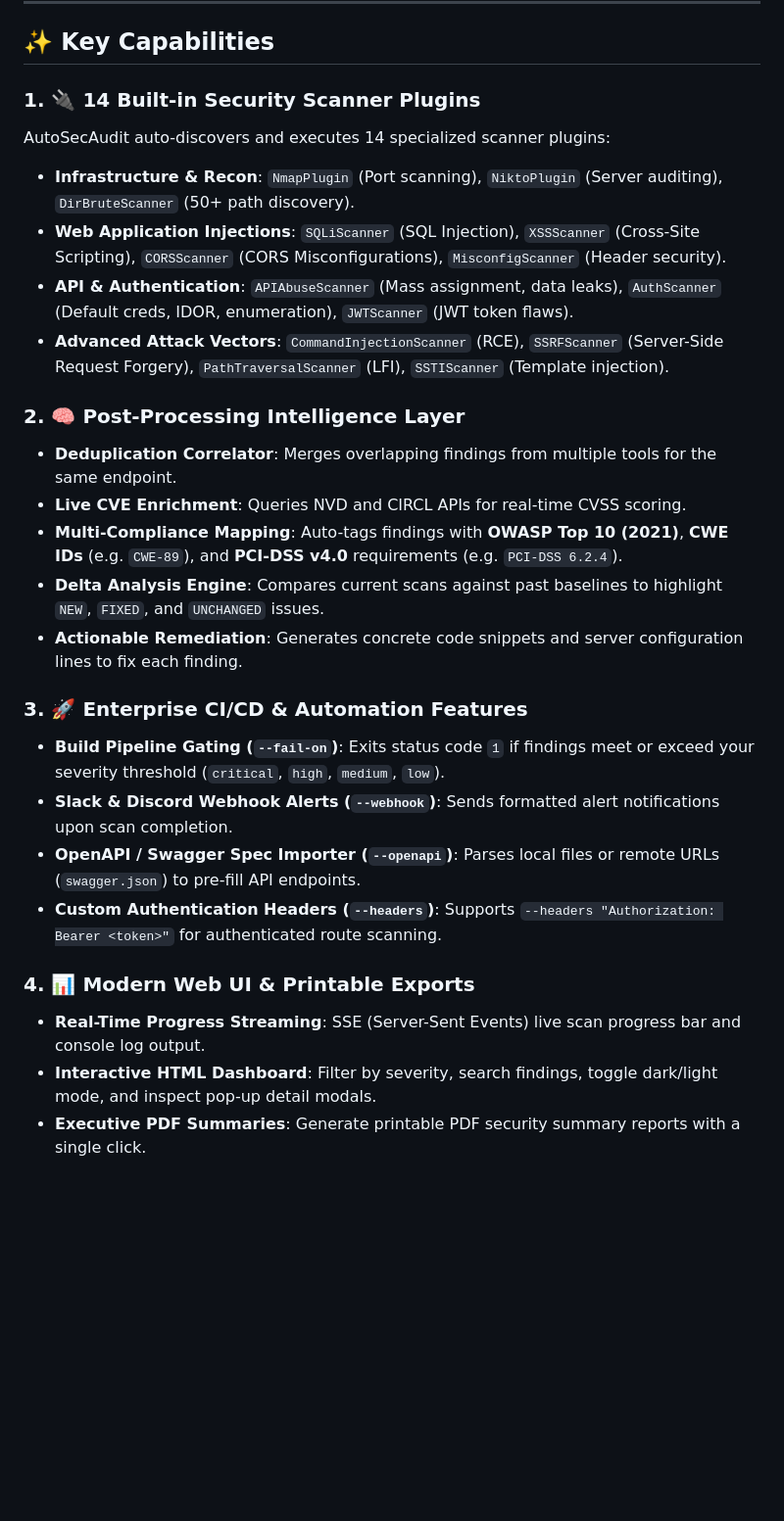
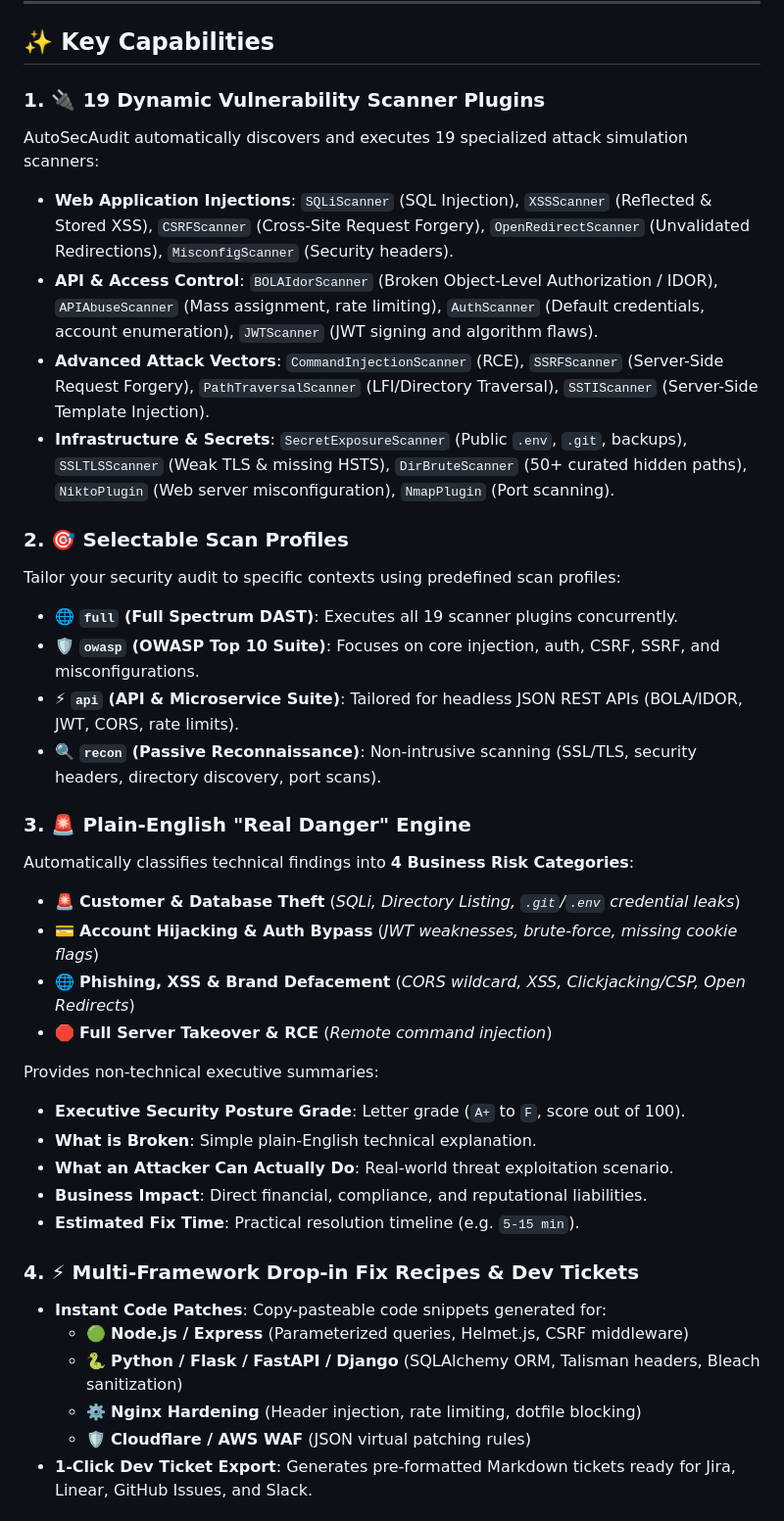
Before and after one commit to NEXUS-888/AutoSecAudit, a Markdown page: README.md, the part around one of its changes. Shown at 98% size. Rendered like a GitHub page; blank space fills up the shorter version.

Commit message:
docs: update README.md with 19 attack plugins, scan profiles, danger engine, MCP server, and testbed sandbox

```diff
--- a/README.md
+++ b/README.md
@@ -69,27 +65,39 @@ This manual workflow causes **four critical pain points**:
 
 ## ✨ Key Capabilities
 
-### 1. 🔌 14 Built-in Security Scanner Plugins
-AutoSecAudit auto-discovers and executes 14 specialized scanner plugins:
-- **Infrastructure & Recon**: `NmapPlugin` (Port scanning), `NiktoPlugin` (Server auditing), `DirBruteScanner` (50+ path discovery).
-- **Web Application Injections**: `SQLiScanner` (SQL Injection), `XSSScanner` (Cross-Site Scripting), `CORSScanner` (CORS Misconfigurations), `MisconfigScanner` (Header security).
-- **API & Authentication**: `APIAbuseScanner` (Mass assignment, data leaks), `AuthScanner` (Default creds, IDOR, enumeration), `JWTScanner` (JWT token flaws).
-- **Advanced Attack Vectors**: `CommandInjectionScanner` (RCE), `SSRFScanner` (Server-Side Request Forgery), `PathTraversalScanner` (LFI), `SSTIScanner` (Template injection).
+### 1. 🔌 19 Dynamic Vulnerability Scanner Plugins
+AutoSecAudit automatically discovers and executes 19 specialized attack simulation scanners:
+- **Web Application Injections**: `SQLiScanner` (SQL Injection), `XSSScanner` (Reflected & Stored XSS), `CSRFScanner` (Cross-Site Request Forgery), `OpenRedirectScanner` (Unvalidated Redirections), `MisconfigScanner` (Security headers).
+- **API & Access Control**: `BOLAIdorScanner` (Broken Object-Level Authorization / IDOR), `APIAbuseScanner` (Mass assignment, rate limiting), `AuthScanner` (Default credentials, account enumeration), `JWTScanner` (JWT signing and algorithm flaws).
+- **Advanced Attack Vectors**: `CommandInjectionScanner` (RCE), `SSRFScanner` (Server-Side Request Forgery), `PathTraversalScanner` (LFI/Directory Traversal), `SSTIScanner` (Server-Side Template Injection).
+- **Infrastructure & Secrets**: `SecretExposureScanner` (Public `.env`, `.git`, backups), `SSLTLSScanner` (Weak TLS & missing HSTS), `DirBruteScanner` (50+ curated hidden paths), `NiktoPlugin` (Web server misconfiguration), `NmapPlugin` (Port scanning).
 
-### 2. 🧠 Post-Processing Intelligence Layer
-- **Deduplication Correlator**: Merges overlapping findings from multiple tools for the same endpoint.
-- **Live CVE Enrichment**: Queries NVD and CIRCL APIs for real-time CVSS scoring.
-- **Multi-Compliance Mapping**: Auto-tags findings with **OWASP Top 10 (2021)**, **CWE IDs** (e.g. `CWE-89`), and **PCI-DSS v4.0** requirements (e.g. `PCI-DSS 6.2.4`).
-- **Delta Analysis Engine**: Compares current scans against past baselines to highlight `NEW`, `FIXED`, and `UNCHANGED` issues.
-- **Actionable Remediation**: Generates concrete code snippets and server configuration lines to fix each finding.
+### 2. 🎯 Selectable Scan Profiles
+Tailor your security audit to specific contexts using predefined scan profiles:
+- 🌐 **`full` (Full Spectrum DAST)**: Executes all 19 scanner plugins concurrently.
+- 🛡️ **`owasp` (OWASP Top 10 Suite)**: Focuses on core injection, auth, CSRF, SSRF, and misconfigurations.
+- ⚡ **`api` (API & Microservice Suite)**: Tailored for headless JSON REST APIs (BOLA/IDOR, JWT, CORS, rate limits).
+- 🔍 **`recon` (Passive Reconnaissance)**: Non-intrusive scanning (SSL/TLS, security headers, directory discovery, port scans).
 
-### 3. 🚀 Enterprise CI/CD & Automation Features
-- **Build Pipeline Gating (`--fail-on`)**: Exits status code `1` if findings meet or exceed your severity threshold (`critical`, `high`, `medium`, `low`).
-- **Slack & Discord Webhook Alerts (`--webhook`)**: Sends formatted alert notifications upon scan completion.
-- **OpenAPI / Swagger Spec Importer (`--openapi`)**: Parses local files or remote URLs (`swagger.json`) to pre-fill API endpoints.
-- **Custom Authentication Headers (`--headers`)**: Supports `--headers "Authorization: Bearer <token>"` for authenticated route scanning.
+### 3. 🚨 Plain-English "Real Danger" Engine
+Automatically classifies technical findings into **4 Business Risk Categories**:
+- 🚨 **Customer & Database Theft** (*SQLi, Directory Listing, `.git`/`.env` credential leaks*)
+- 💳 **Account Hijacking & Auth Bypass** (*JWT weaknesses, brute-force, missing cookie flags*)
+- 🌐 **Phishing, XSS & Brand Defacement** (*CORS wildcard, XSS, Clickjacking/CSP, Open Redirects*)
+- 🛑 **Full Server Takeover & RCE** (*Remote command injection*)
 
-### 4. 📊 Modern Web UI & Printable Exports
-- **Real-Time Progress Streaming**: SSE (Server-Sent Events) live scan progress bar and console log output.
-- **Interactive HTML Dashboard**: Filter by severity, search findings, toggle dark/light mode, and inspect pop-up detail modals.
-- **Executive PDF Summaries**: Generate printable PDF security summary reports with a single click.
+Provides non-technical executive summaries:
+- **Executive Security Posture Grade**: Letter grade (`A+` to `F`, score out of 100).
+- **What is Broken**: Simple plain-English technical explanation.
+- **What an Attacker Can Actually Do**: Real-world threat exploitation scenario.
+- **Business Impact**: Direct financial, compliance, and reputational liabilities.
+- **Estimated Fix Time**: Practical resolution timeline (e.g. `5-15 min`).
+
+### 4. ⚡ Multi-Framework Drop-in Fix Recipes & Dev Tickets
+- **Instant Code Patches**: Copy-pasteable code snippets generated for:
+  - 🟢 **Node.js / Express** (Parameterized queries, Helmet.js, CSRF middleware)
+  - 🐍 **Python / Flask / FastAPI / Django** (SQLAlchemy ORM, Talisman headers, Bleach sanitization)
+  - ⚙️ **Nginx Hardening** (Header injection, rate limiting, dotfile blocking)
+  - 🛡️ **Cloudflare / AWS WAF** (JSON virtual patching rules)
+- **1-Click Dev Ticket Export**: Generates pre-formatted Markdown tickets ready for Jira, Linear, GitHub Issues, and Slack.
+
```
Also changed, not shown: other parts of README.md (+97 -48 lines).
